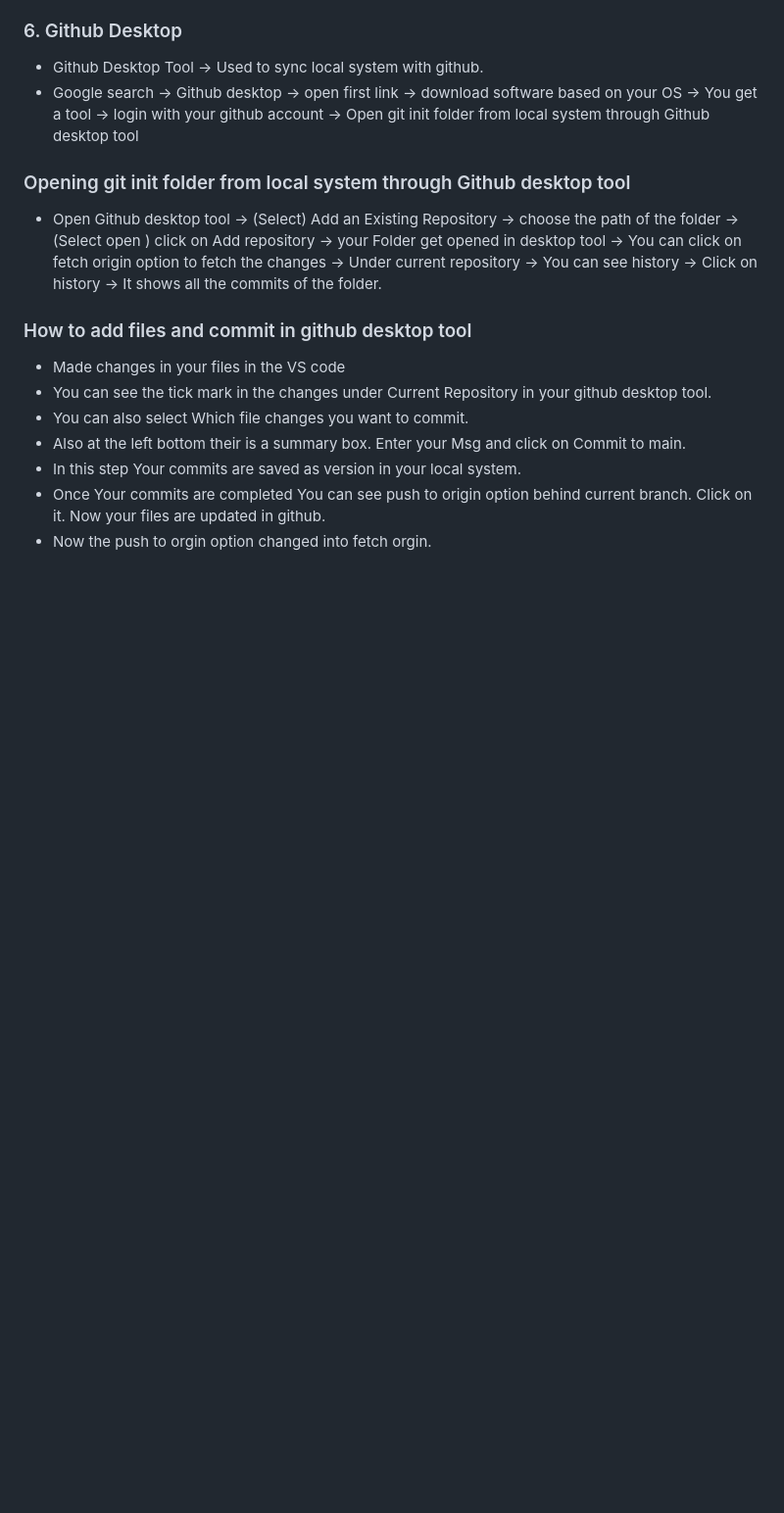
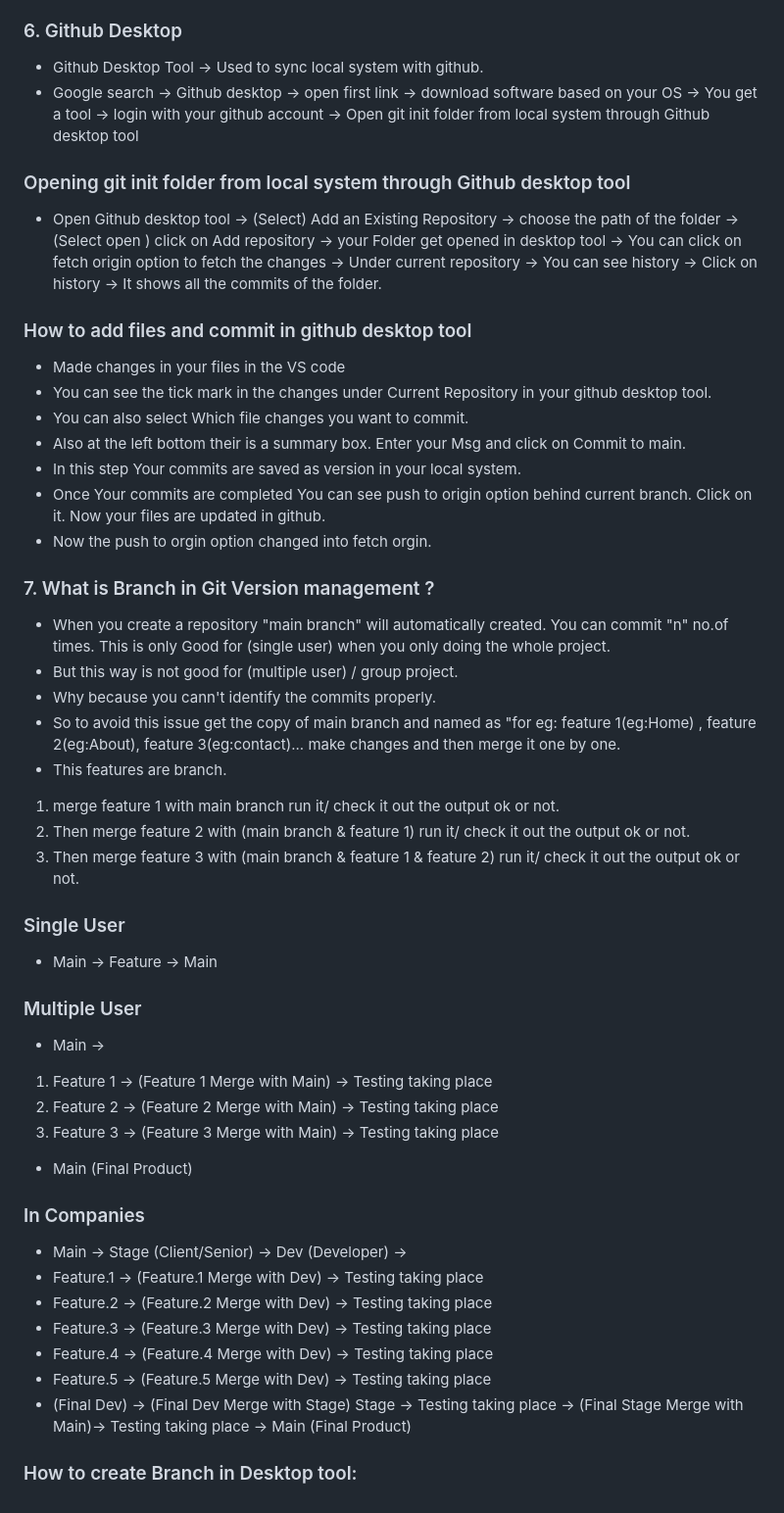
Before and after one commit to karthigayani/Git-Github, a Markdown page: notes.md, the part around the change. Shown: that part at 98% size. Rendered like a GitHub page; blank space fills up the shorter version.

Commit message:
Branch in Git version Management

```diff
--- a/notes.md
+++ b/notes.md
@@ -104,3 +104,41 @@
 - In this step Your commits are saved as version in your local system.
 - Once Your commits are completed You can see push to origin option behind current branch. Click on it. Now your files are updated in github.
 - Now the push to orgin option changed into fetch orgin.
+
+### 7. What is Branch in Git Version management ?
+
+- When you create a repository "main branch" will automatically created. You can commit "n" no.of times. This is only Good for (single user) when you only doing the whole project.
+- But this way is not good for (multiple user) / group project.
+- Why because you cann't identify the commits properly.
+- So to avoid this issue get the copy of main branch and named as "for eg: feature 1(eg:Home) , feature 2(eg:About), feature 3(eg:contact)... make changes and then merge it one by one.
+- This features are branch.
+
+1.  merge feature 1 with main branch run it/ check it out the output ok or not.
+2.  Then merge feature 2 with (main branch & feature 1) run it/ check it out the output ok or not.
+3.  Then merge feature 3 with (main branch & feature 1 & feature 2) run it/ check it out the output ok or not.
+
+### Single User
+
+- Main -> Feature -> Main
+
+### Multiple User
+
+- Main ->
+
+1.  Feature 1 -> (Feature 1 Merge with Main) -> Testing taking place
+2.  Feature 2 -> (Feature 2 Merge with Main) -> Testing taking place
+3.  Feature 3 -> (Feature 3 Merge with Main) -> Testing taking place
+
+- Main (Final Product)
+
+### In Companies
+
+- Main -> Stage (Client/Senior) -> Dev (Developer) ->
+- Feature.1 -> (Feature.1 Merge with Dev) -> Testing taking place
+- Feature.2 -> (Feature.2 Merge with Dev) -> Testing taking place
+- Feature.3 -> (Feature.3 Merge with Dev) -> Testing taking place
+- Feature.4 -> (Feature.4 Merge with Dev) -> Testing taking place
+- Feature.5 -> (Feature.5 Merge with Dev) -> Testing taking place
+- (Final Dev) -> (Final Dev Merge with Stage) Stage -> Testing taking place -> (Final Stage Merge with Main)-> Testing taking place -> Main (Final Product)
+
+### How to create Branch in Desktop tool:
```
